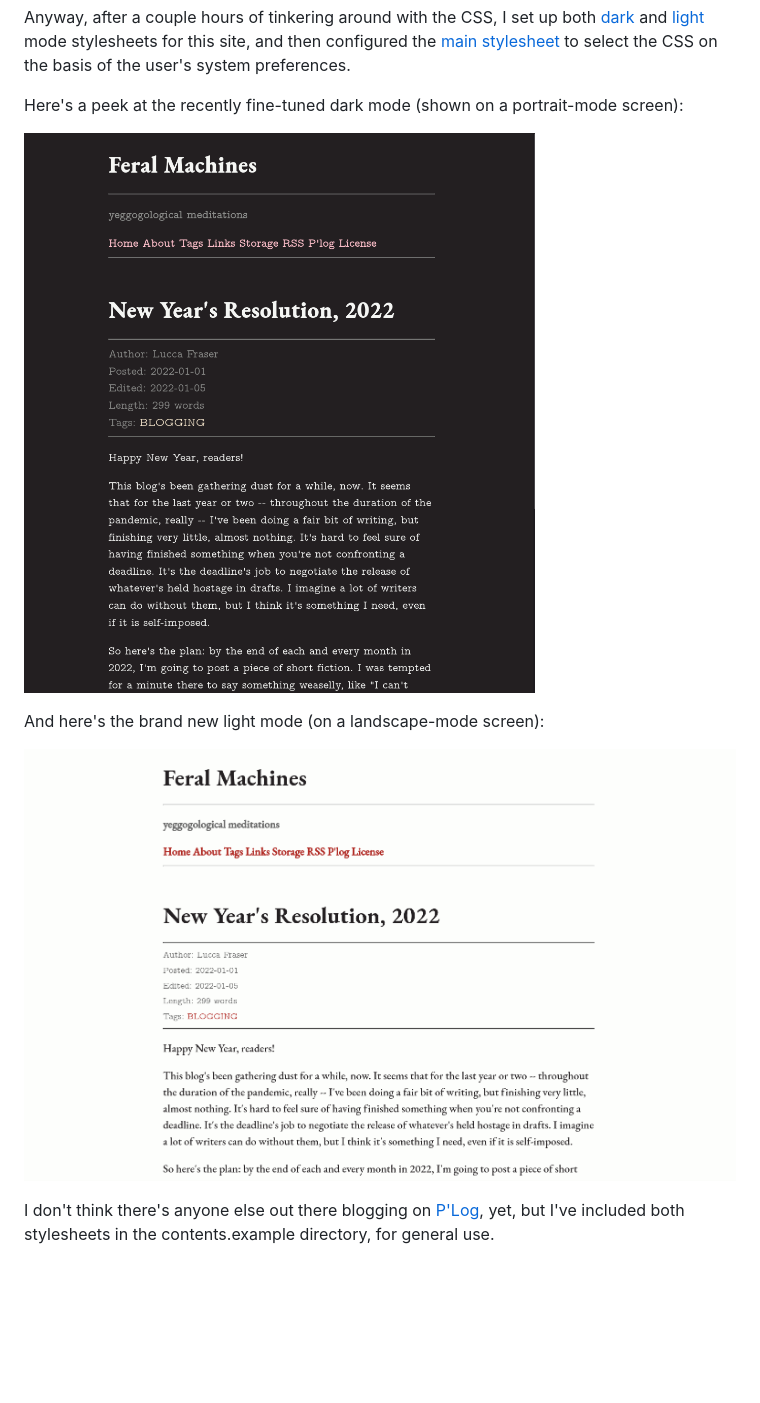
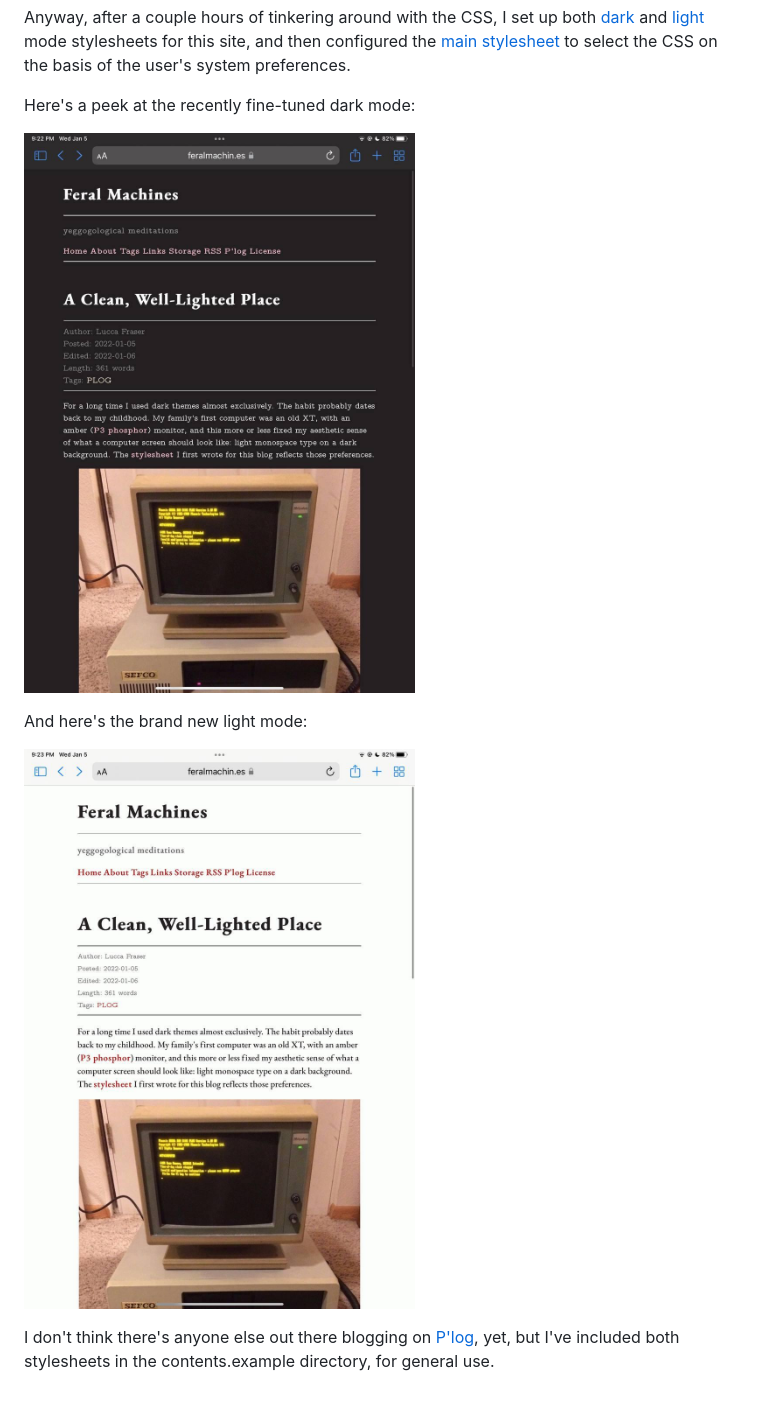
Before and after one commit to oblivia-simplex/feral_machines, a Markdown page: posts/lightmode_support.md, the part around the change. Drawn GitHub-style; pictures changed too: img/darkmode.jpg, img/lightmode.jpg; blank space fills up the shorter version.

Commit message:
Manual sync of feral machines from notes vault: Wed 05 Jan 2022 10:00:19 PM AST

```diff
--- a/posts/lightmode_support.md
+++ b/posts/lightmode_support.md
@@ -14,12 +14,12 @@ I still prefer this combination for terminal work and writing code, but (though
 
 Anyway, after a couple hours of tinkering around with the CSS, I set up both [dark](/css/darkmode.css) and [light](/css/lightmode.css) mode stylesheets for this site, and then configured the [main stylesheet](/css/stylesheet.css) to select the CSS on the basis of the user's system preferences.
 
-Here's a peek at the recently fine-tuned dark mode (shown on a portrait-mode screen):
+Here's a peek at the recently fine-tuned dark mode:
 
 ![A peek at the slightly-tweaked dark mode](../img/darkmode.jpg)
 
-And here's the brand new light mode (on a landscape-mode screen):
+And here's the brand new light mode:
 
 ![a peek at the brand new light mode](../img/lightmode.jpg)
 
-I don't think there's anyone else out there blogging on [P'Log](https://github.com/oblivia-simplex/plog), yet, but I've included both stylesheets in the contents.example directory, for general use.
+I don't think there's anyone else out there blogging on [P'log](https://github.com/oblivia-simplex/plog), yet, but I've included both stylesheets in the contents.example directory, for general use.
```
Also changed, not shown: 1 other file.
